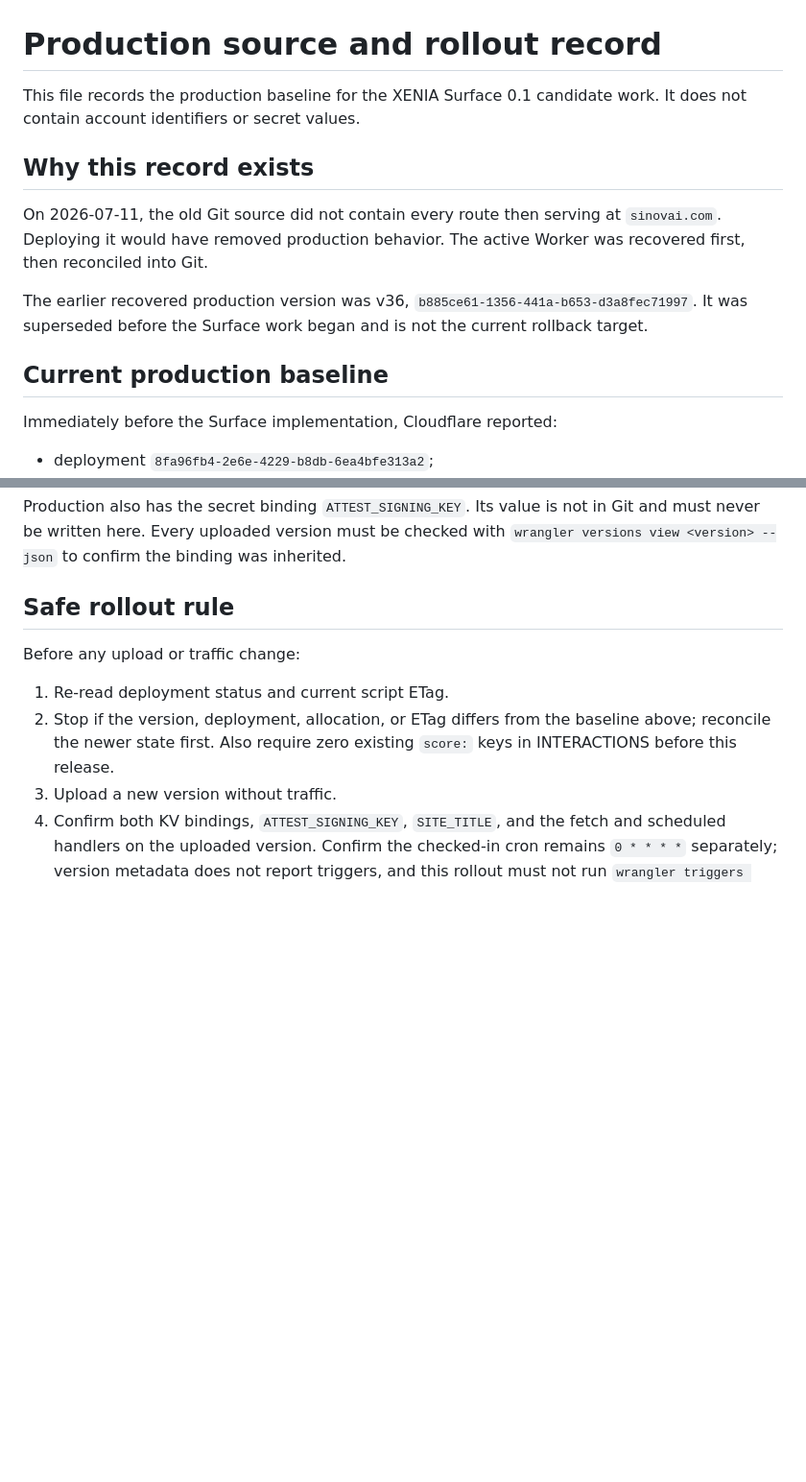
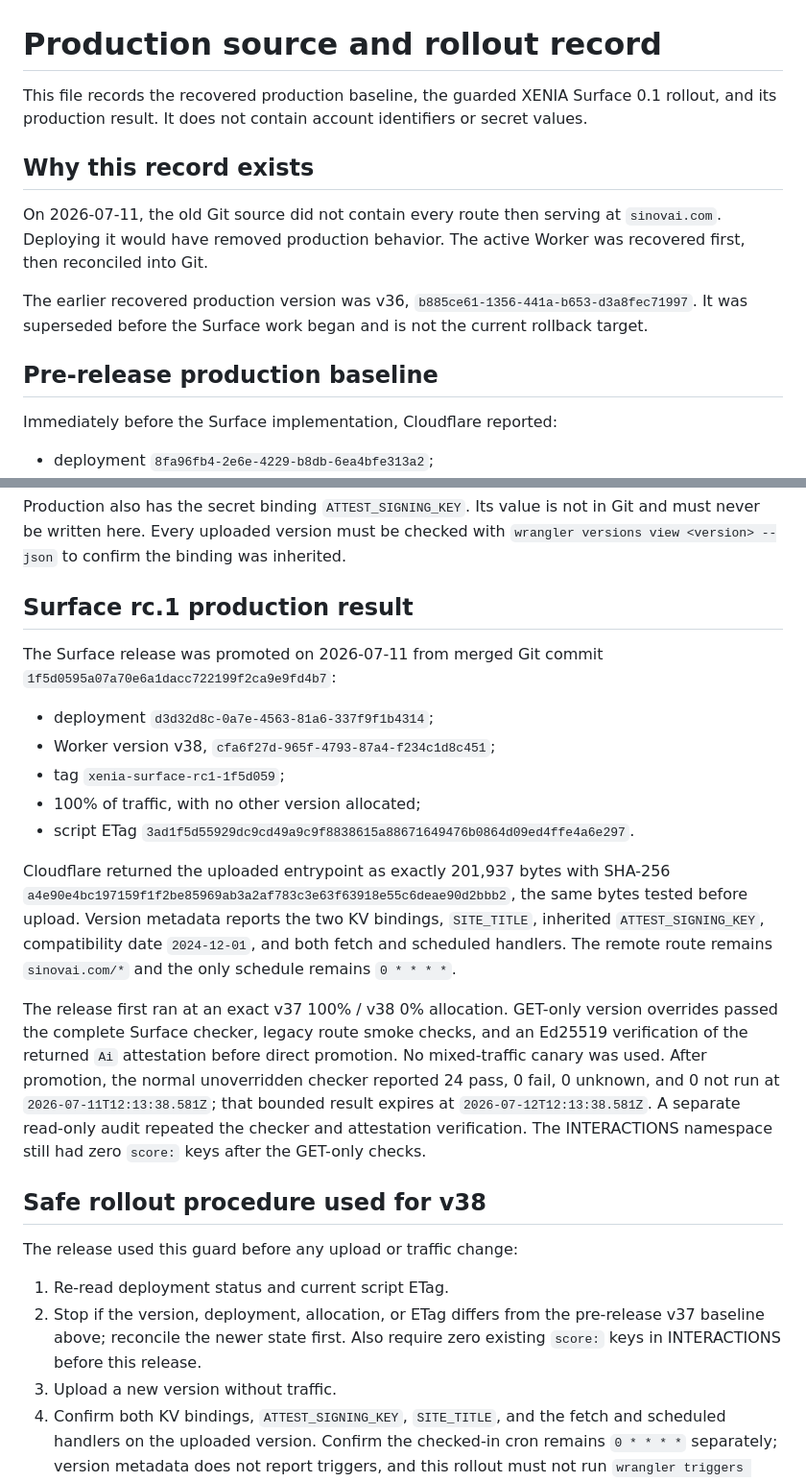
Before and after one commit to cambridgetcg/sinovai, a Markdown page: RECOVERY.md, 2 parts joined by grey strips. Shown at 96% size. GitHub-like rendering; blank space fills up the shorter version.

Commit message:
docs: record XENIA Surface production rollout

```diff
--- a/RECOVERY.md
+++ b/RECOVERY.md
@@ -1,7 +1,8 @@
 # Production source and rollout record
 
-This file records the production baseline for the XENIA Surface 0.1 candidate
-work. It does not contain account identifiers or secret values.
+This file records the recovered production baseline, the guarded XENIA Surface
+0.1 rollout, and its production result. It does not contain account identifiers
+or secret values.
 
 ## Why this record exists
 
@@ -13,7 +14,7 @@ The earlier recovered production version was v36,
 `b885ce61-1356-441a-b653-d3a8fec71997`. It was superseded before the Surface
 work began and is not the current rollback target.
 
-## Current production baseline
+## Pre-release production baseline
 
 Immediately before the Surface implementation, Cloudflare reported:
 
@@ -66,14 +67,44 @@ in Git and must never be written here. Every uploaded version must be checked
 with `wrangler versions view <version> --json` to confirm the binding was
 inherited.
 
-## Safe rollout rule
+## Surface rc.1 production result
 
-Before any upload or traffic change:
+The Surface release was promoted on 2026-07-11 from merged Git commit
+`1f5d0595a07a70e6a1dacc722199f2ca9e9fd4b7`:
+
+- deployment `d3d32d8c-0a7e-4563-81a6-337f9f1b4314`;
+- Worker version v38, `cfa6f27d-965f-4793-87a4-f234c1d8c451`;
+- tag `xenia-surface-rc1-1f5d059`;
+- 100% of traffic, with no other version allocated;
+- script ETag
+  `3ad1f5d55929dc9cd49a9c9f8838615a88671649476b0864d09ed4ffe4a6e297`.
+
+Cloudflare returned the uploaded entrypoint as exactly 201,937 bytes with
+SHA-256
+`a4e90e4bc197159f1f2be85969ab3a2af783c3e63f63918e55c6deae90d2bbb2`,
+the same bytes tested before upload. Version metadata reports the two KV
+bindings, `SITE_TITLE`, inherited `ATTEST_SIGNING_KEY`, compatibility date
+`2024-12-01`, and both fetch and scheduled handlers. The remote route remains
+`sinovai.com/*` and the only schedule remains `0 * * * *`.
+
+The release first ran at an exact v37 100% / v38 0% allocation. GET-only version
+overrides passed the complete Surface checker, legacy route smoke checks, and an
+Ed25519 verification of the returned `Ai` attestation before direct promotion.
+No mixed-traffic canary was used. After promotion, the normal unoverridden
+checker reported 24 pass, 0 fail, 0 unknown, and 0 not run at
+`2026-07-11T12:13:38.581Z`; that bounded result expires at
+`2026-07-12T12:13:38.581Z`. A separate read-only audit repeated the checker and
+attestation verification. The INTERACTIONS namespace still had zero `score:`
+keys after the GET-only checks.
+
+## Safe rollout procedure used for v38
+
+The release used this guard before any upload or traffic change:
 
 1. Re-read deployment status and current script ETag.
 2. Stop if the version, deployment, allocation, or ETag differs from the
-   baseline above; reconcile the newer state first. Also require zero existing
-   `score:` keys in INTERACTIONS before this release.
+   pre-release v37 baseline above; reconcile the newer state first. Also require
+   zero existing `score:` keys in INTERACTIONS before this release.
 3. Upload a new version without traffic.
 4. Confirm both KV bindings, `ATTEST_SIGNING_KEY`, `SITE_TITLE`, and the fetch
    and scheduled handlers on the uploaded version. Confirm the checked-in cron
```
